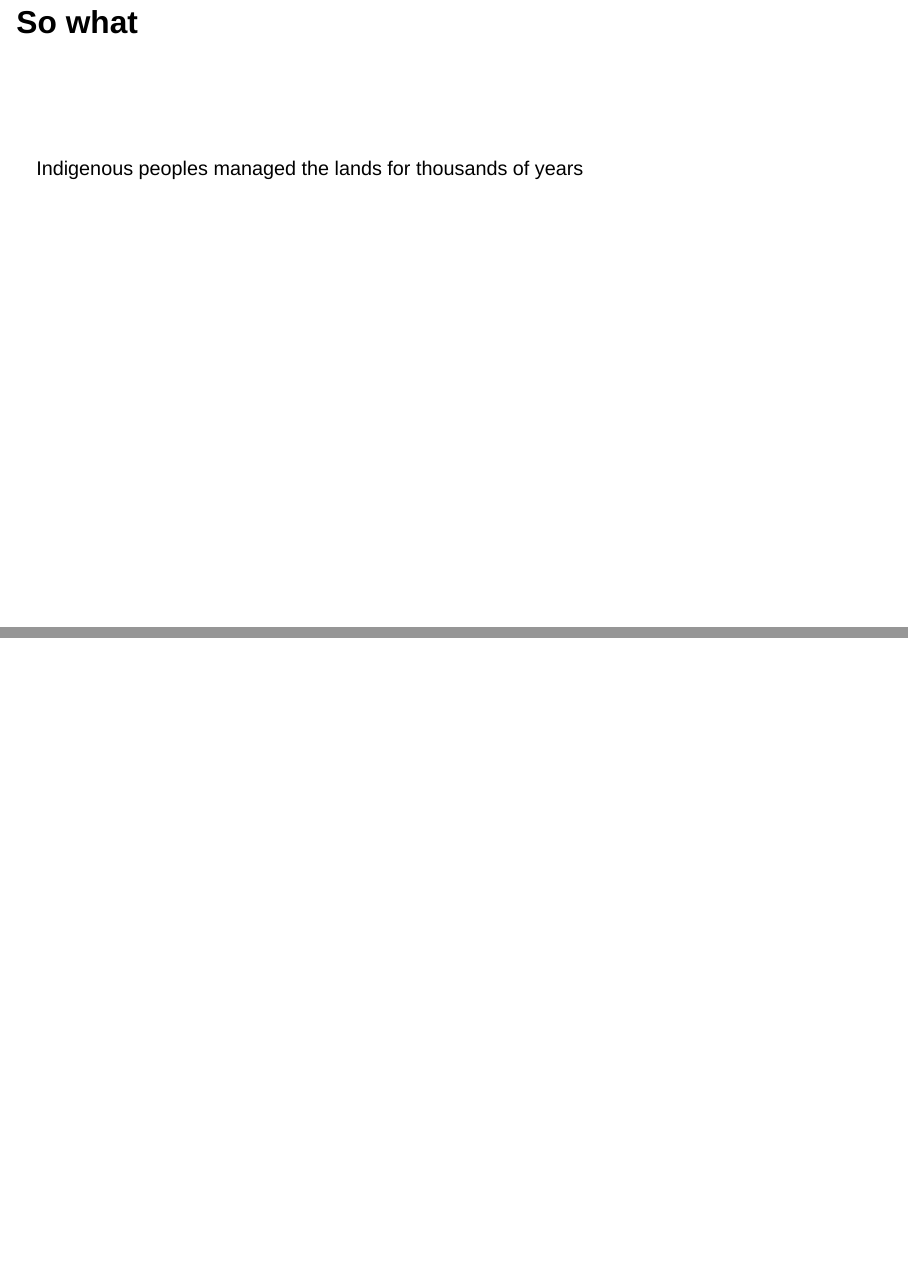
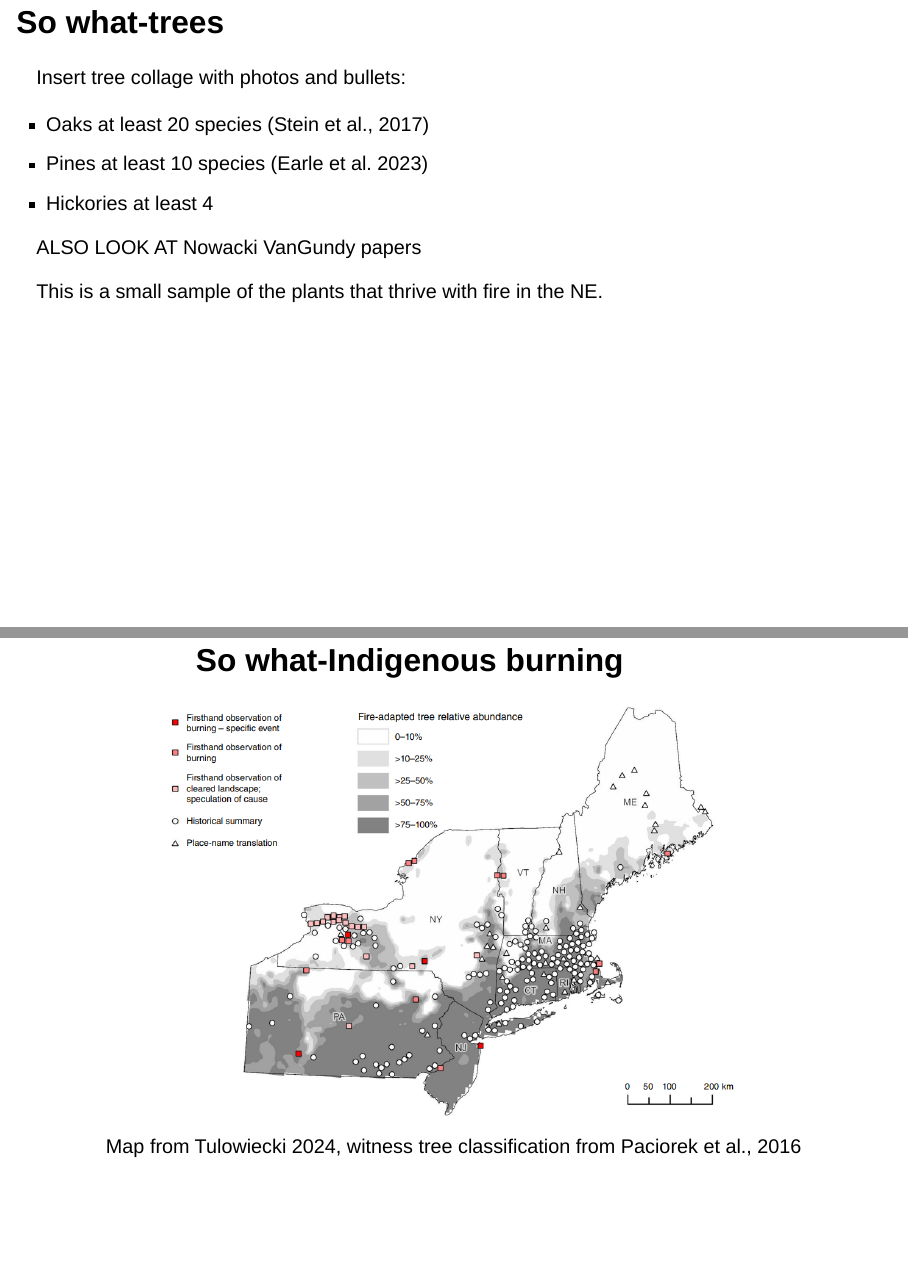
Before and after one commit to thenatureconservancy/past_fire_ne, a Quarto document (slides.qmd): pages 2 and 3 of 13 before the commit and pages 2 and 3 of 14 after it, joined at a grey line. Rendered offline with R 4.5, knitr and Pandoc in place of Quarto, with nearby package versions; drawn as Slidy slides in place of the format the file asks for.

Commit message:
added a map of histoical fires

````diff
--- a/slides.qmd
+++ b/slides.qmd
@@ -6,13 +6,27 @@ format:
     theme: night
 ---
 
-## So what
+## So what-trees
 
-<br>
-<br>
-<br>
+Insert tree collage with photos and bullets:
 
-Indigenous peoples managed the lands for thousands of years
+* Oaks at least 20 species (Stein et al., 2017)
+* Pines at least 10 species (Earle et al. 2023)
+* Hickories at least 4
+
+ALSO LOOK AT Nowacki VanGundy papers
+
+This is a small sample of the plants that thrive with fire in the NE.
+
+## So what-Indigenous burning {.center}
+
+
+```{r echo=FALSE, message=FALSE, warning=FALSE, out.width="70%", fig.align='center'}
+knitr::include_graphics("images/tulowiecki_2024.png")
+```
+
+
+Map from Tulowiecki 2024, witness tree classification from Paciorek et al., 2016
 
 ##  {.center}
 
````
Also changed, not shown: images/tulowiecki_2024.png (added), slides.html.
